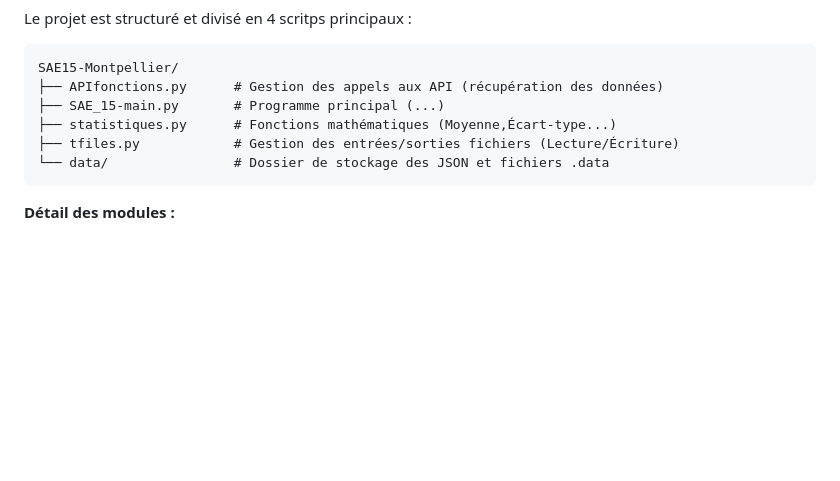
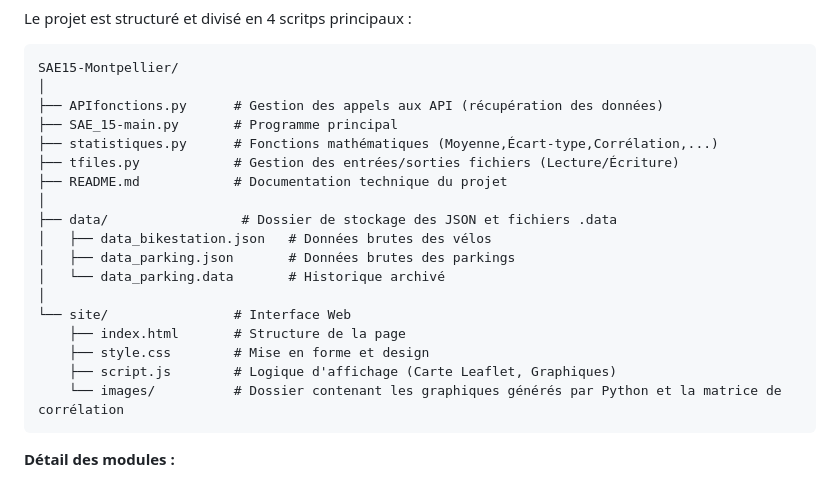
Before and after one commit to Explosif3005/SAE_15-Traitement-des-donne-Puig_Dumont, a Markdown page: README.md, the part around the change. Drawn GitHub-style; blank space fills up the shorter version.

Commit message:
Update README.md
Modification Finale de l'architecture de notre Projet

```diff
--- a/README.md
+++ b/README.md
@@ -44,11 +44,23 @@
 <p>Le projet est structuré et divisé en 4 scritps principaux :</p>
 <pre>
 SAE15-Montpellier/
+│
 ├── APIfonctions.py      # Gestion des appels aux API (récupération des données)
-├── SAE_15-main.py       # Programme principal (...)
-├── statistiques.py      # Fonctions mathématiques (Moyenne,Écart-type...)
+├── SAE_15-main.py       # Programme principal
+├── statistiques.py      # Fonctions mathématiques (Moyenne,Écart-type,Corrélation,...)
 ├── tfiles.py            # Gestion des entrées/sorties fichiers (Lecture/Écriture)
-└── data/                # Dossier de stockage des JSON et fichiers .data
+├── README.md            # Documentation technique du projet
+│
+├── data/                 # Dossier de stockage des JSON et fichiers .data
+│   ├── data_bikestation.json   # Données brutes des vélos
+│   ├── data_parking.json       # Données brutes des parkings
+│   └── data_parking.data       # Historique archivé
+│
+└── site/                # Interface Web
+    ├── index.html       # Structure de la page
+    ├── style.css        # Mise en forme et design
+    ├── script.js        # Logique d'affichage (Carte Leaflet, Graphiques)
+    └── images/          # Dossier contenant les graphiques générés par Python et la matrice de corrélation
 </pre>
 
 <p><b>Détail des modules :</b></p>
```
